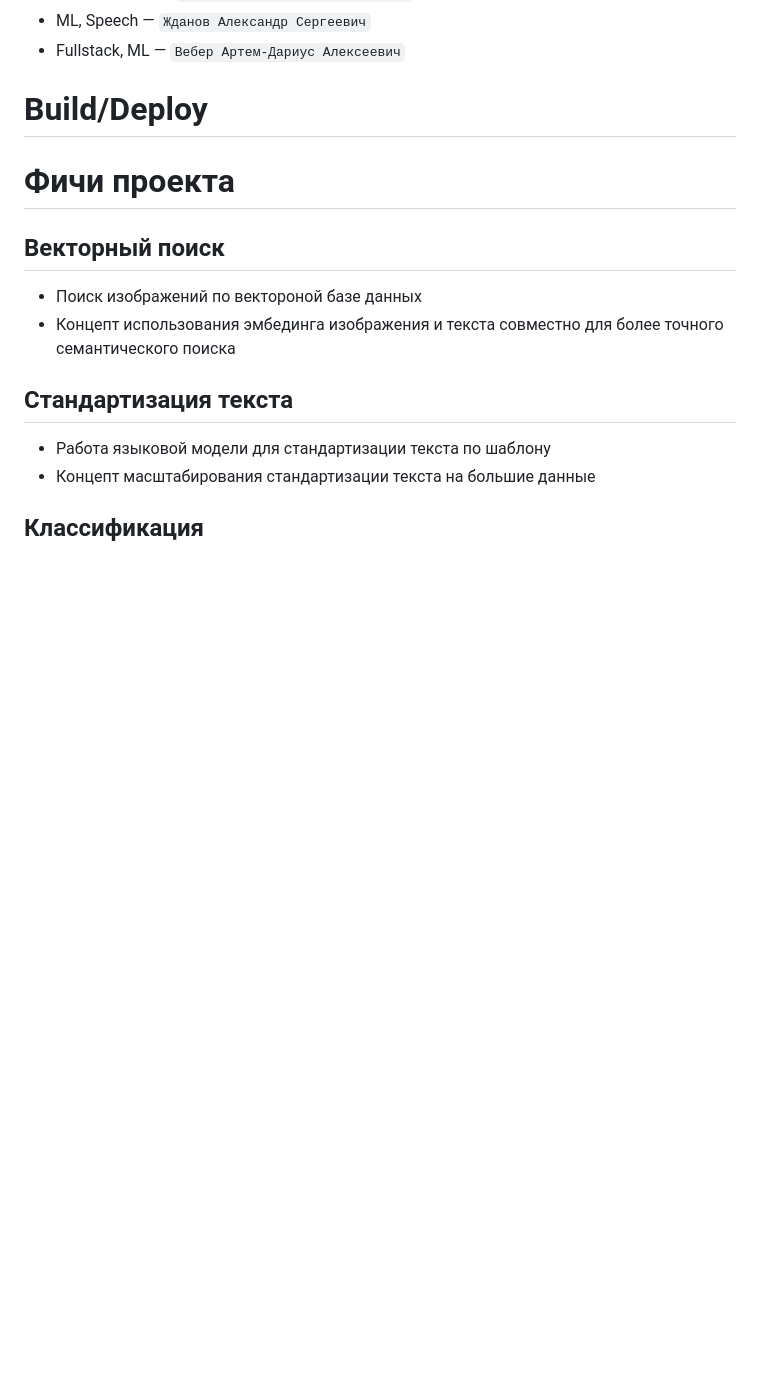
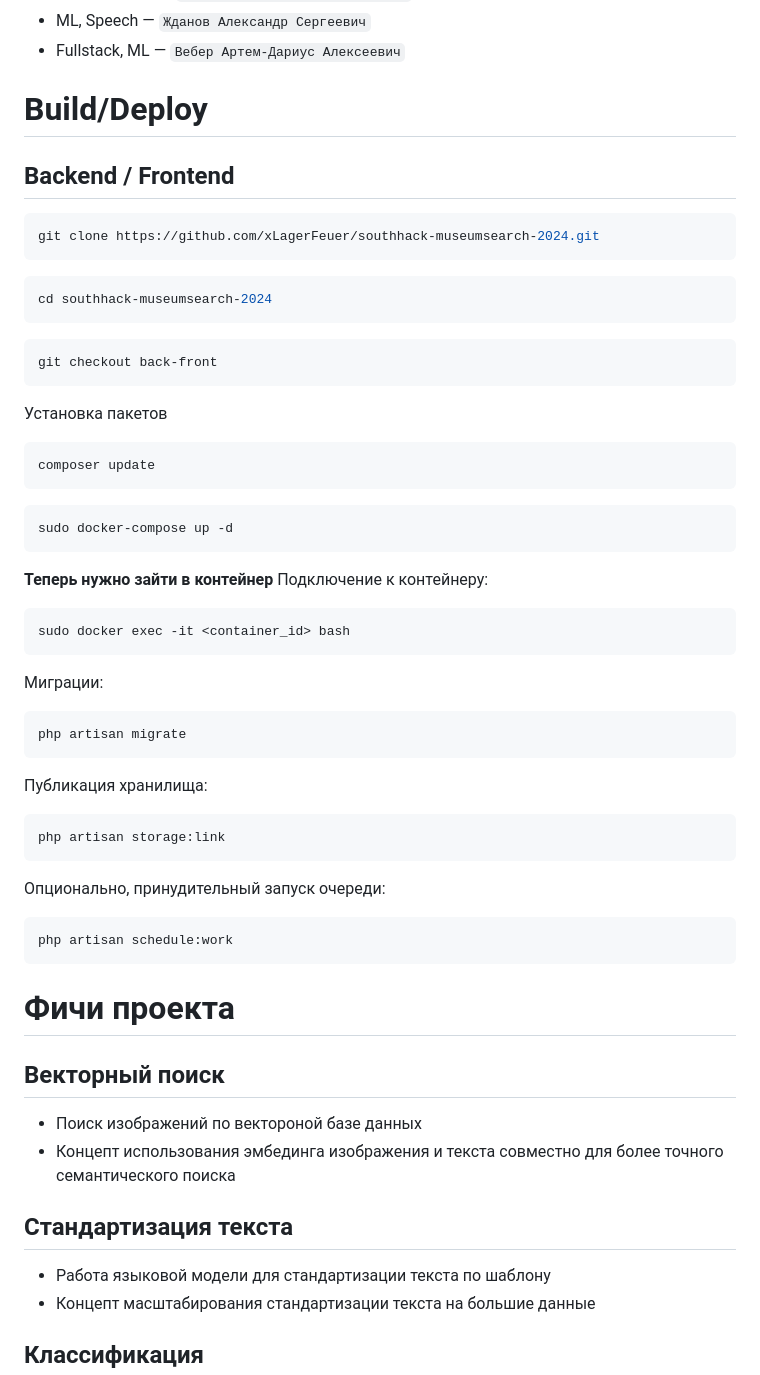
Before and after one commit to xLagerFeuer/southhack-museumsearch-2024, a Markdown page: README.md, the part around the change. Drawn GitHub-style; blank space fills up the shorter version.

````diff
--- a/README.md
+++ b/README.md
@@ -11,6 +11,48 @@
 # Build/Deploy
 
 <!-- TODO: Дариусу расписать -->
+## Backend / Frontend
+```bash
+git clone https://github.com/xLagerFeuer/southhack-museumsearch-2024.git
+```
+
+```bash
+cd southhack-museumsearch-2024
+```
+
+```bash
+git checkout back-front
+```
+
+Установка пакетов
+```bash
+composer update
+```
+
+```bash
+sudo docker-compose up -d
+```
+
+**Теперь нужно зайти в контейнер**
+Подключение к контейнеру:
+```bash
+sudo docker exec -it <container_id> bash
+```
+
+Миграции:
+```bash
+php artisan migrate
+```
+
+Публикация хранилища:
+```bash
+php artisan storage:link
+```
+
+Опционально, принудительный запуск очереди:
+```bash
+php artisan schedule:work
+```
 
 # Фичи проекта
 
````
